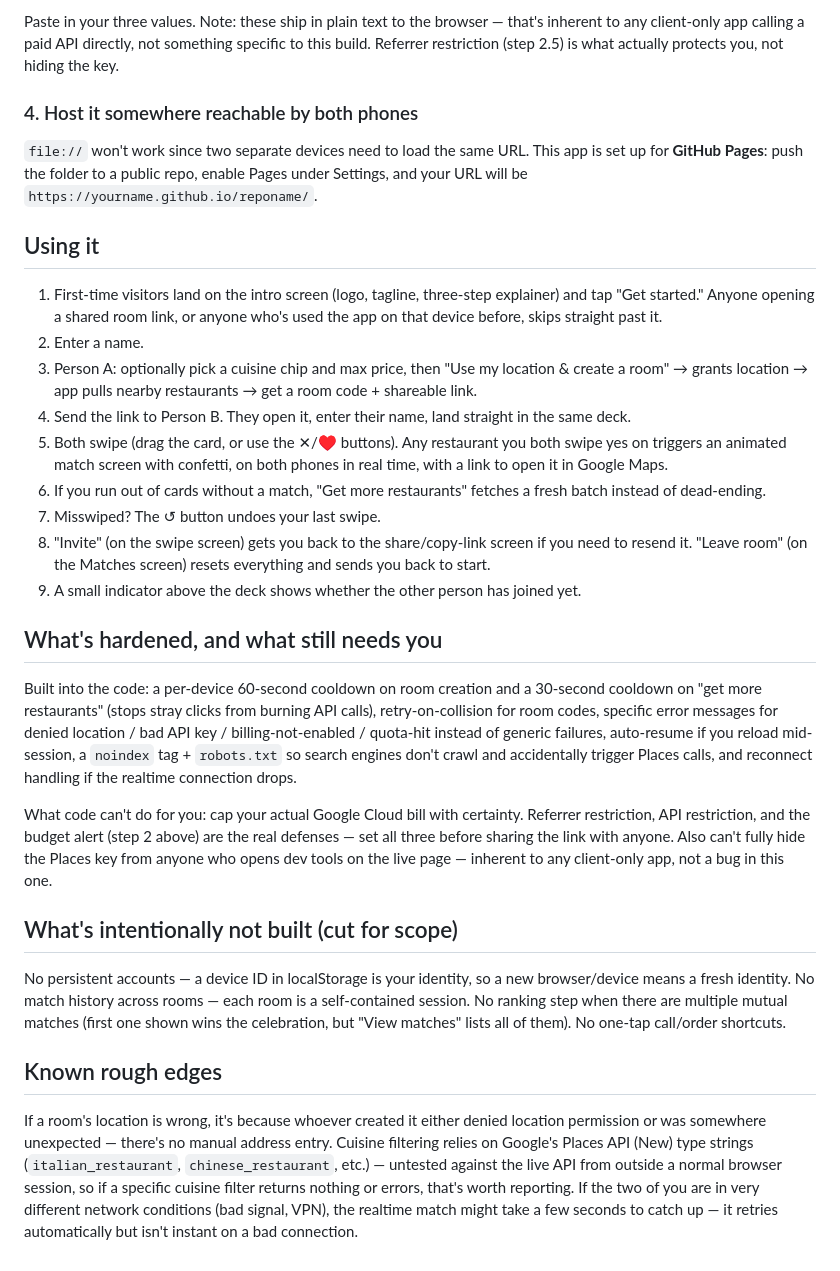
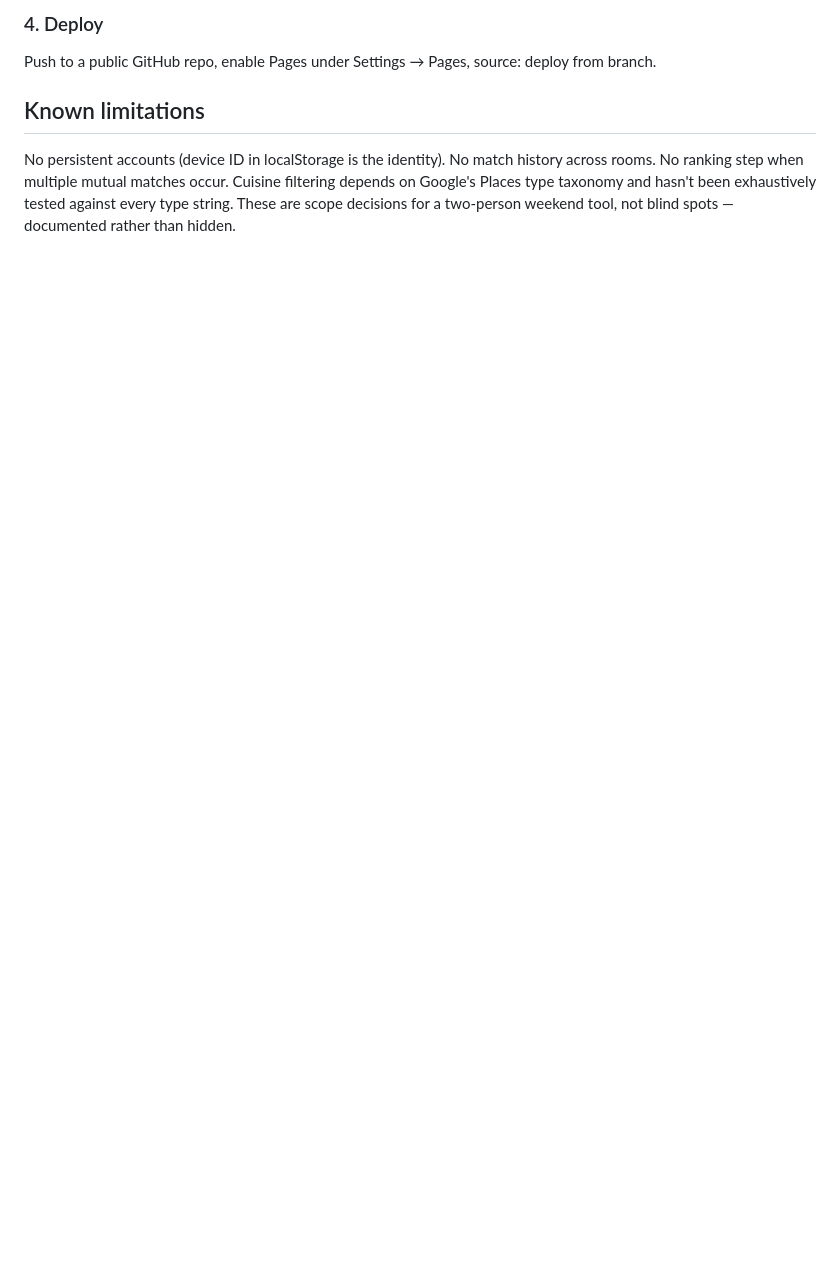
Before and after one commit to Qesyi/food-swipe, a Markdown page: README.md, the part around one of its changes. Drawn GitHub-style; folded sections open; blank space fills up the shorter version.

````diff
--- a/README.md
+++ b/README.md
@@ -41,33 +65,11 @@ const GOOGLE_PLACES_API_KEY = "YOUR_GOOGLE_PLACES_API_KEY";
 ```
 
-Paste in your three values. Note: these ship in plain text to the browser — that's inherent to any client-only app calling a paid API directly, not something specific to this build. Referrer restriction (step 2.5) is what actually protects you, not hiding the key.
+### 4. Deploy
 
-### 4. Host it somewhere reachable by both phones
+Push to a public GitHub repo, enable Pages under Settings → Pages, source: deploy from branch.
 
-`file://` won't work since two separate devices need to load the same URL. This app is set up for **GitHub Pages**: push the folder to a public repo, enable Pages under Settings, and your URL will be `https://yourname.github.io/reponame/`.
+</details>
 
-## Using it
+## Known limitations
 
-1. First-time visitors land on the intro screen (logo, tagline, three-step explainer) and tap "Get started." Anyone opening a shared room link, or anyone who's used the app on that device before, skips straight past it.
-2. Enter a name.
-3. Person A: optionally pick a cuisine chip and max price, then "Use my location & create a room" → grants location → app pulls nearby restaurants → get a room code + shareable link.
-4. Send the link to Person B. They open it, enter their name, land straight in the same deck.
-5. Both swipe (drag the card, or use the ✕/♥ buttons). Any restaurant you both swipe yes on triggers an animated match screen with confetti, on both phones in real time, with a link to open it in Google Maps.
-6. If you run out of cards without a match, "Get more restaurants" fetches a fresh batch instead of dead-ending.
-7. Misswiped? The ↺ button undoes your last swipe.
-8. "Invite" (on the swipe screen) gets you back to the share/copy-link screen if you need to resend it. "Leave room" (on the Matches screen) resets everything and sends you back to start.
-9. A small indicator above the deck shows whether the other person has joined yet.
-
-## What's hardened, and what still needs you
-
-Built into the code: a per-device 60-second cooldown on room creation and a 30-second cooldown on "get more restaurants" (stops stray clicks from burning API calls), retry-on-collision for room codes, specific error messages for denied location / bad API key / billing-not-enabled / quota-hit instead of generic failures, auto-resume if you reload mid-session, a `noindex` tag + `robots.txt` so search engines don't crawl and accidentally trigger Places calls, and reconnect handling if the realtime connection drops.
-
-What code can't do for you: cap your actual Google Cloud bill with certainty. Referrer restriction, API restriction, and the budget alert (step 2 above) are the real defenses — set all three before sharing the link with anyone. Also can't fully hide the Places key from anyone who opens dev tools on the live page — inherent to any client-only app, not a bug in this one.
-
-## What's intentionally not built (cut for scope)
-
-No persistent accounts — a device ID in localStorage is your identity, so a new browser/device means a fresh identity. No match history across rooms — each room is a self-contained session. No ranking step when there are multiple mutual matches (first one shown wins the celebration, but "View matches" lists all of them). No one-tap call/order shortcuts.
-
-## Known rough edges
-
-If a room's location is wrong, it's because whoever created it either denied location permission or was somewhere unexpected — there's no manual address entry. Cuisine filtering relies on Google's Places API (New) type strings (`italian_restaurant`, `chinese_restaurant`, etc.) — untested against the live API from outside a normal browser session, so if a specific cuisine filter returns nothing or errors, that's worth reporting. If the two of you are in very different network conditions (bad signal, VPN), the realtime match might take a few seconds to catch up — it retries automatically but isn't instant on a bad connection.
+No persistent accounts (device ID in localStorage is the identity). No match history across rooms. No ranking step when multiple mutual matches occur. Cuisine filtering depends on Google's Places type taxonomy and hasn't been exhaustively tested against every type string. These are scope decisions for a two-person weekend tool, not blind spots — documented rather than hidden.
````
Also changed, not shown: other parts of README.md (+50 -26 lines).
